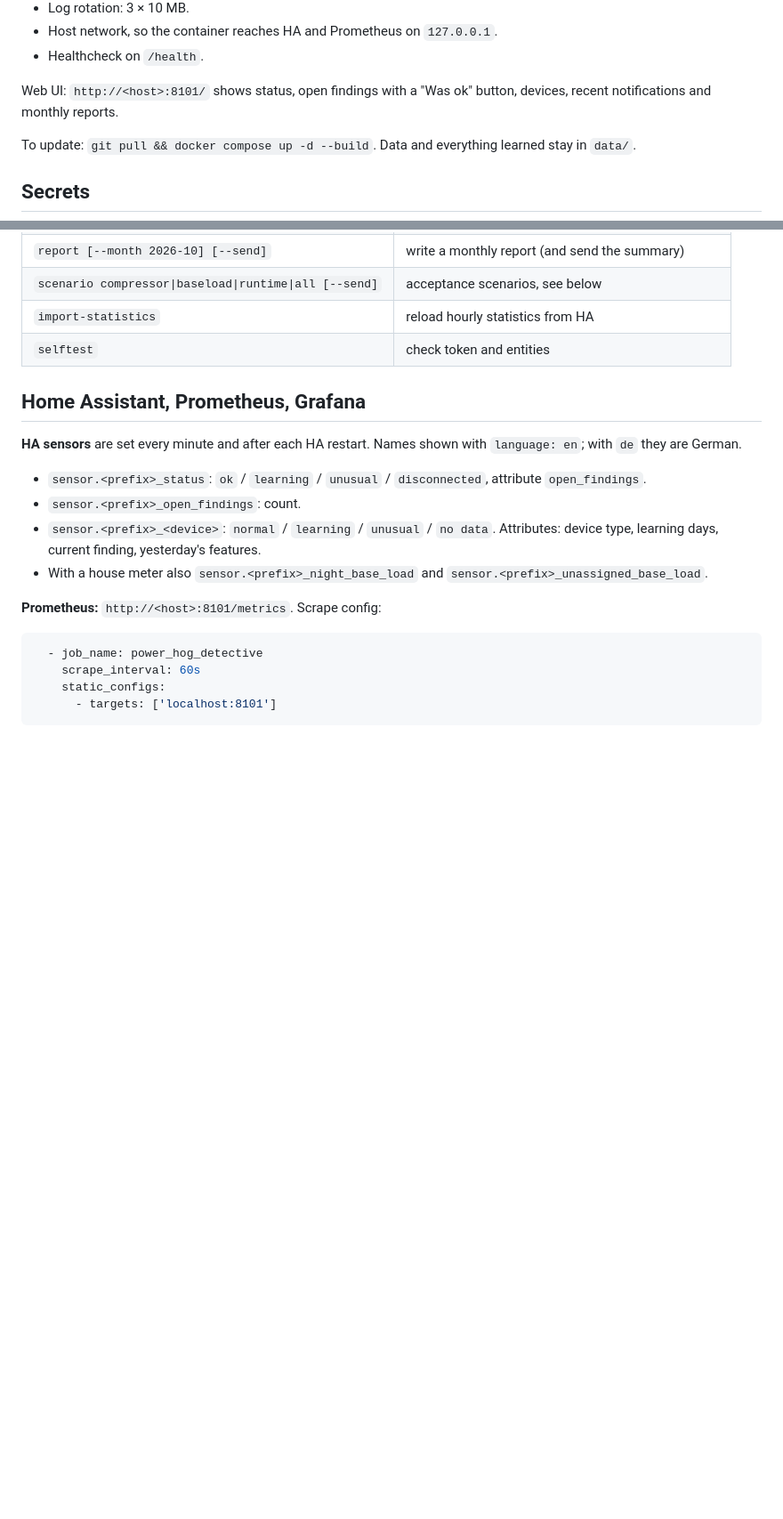
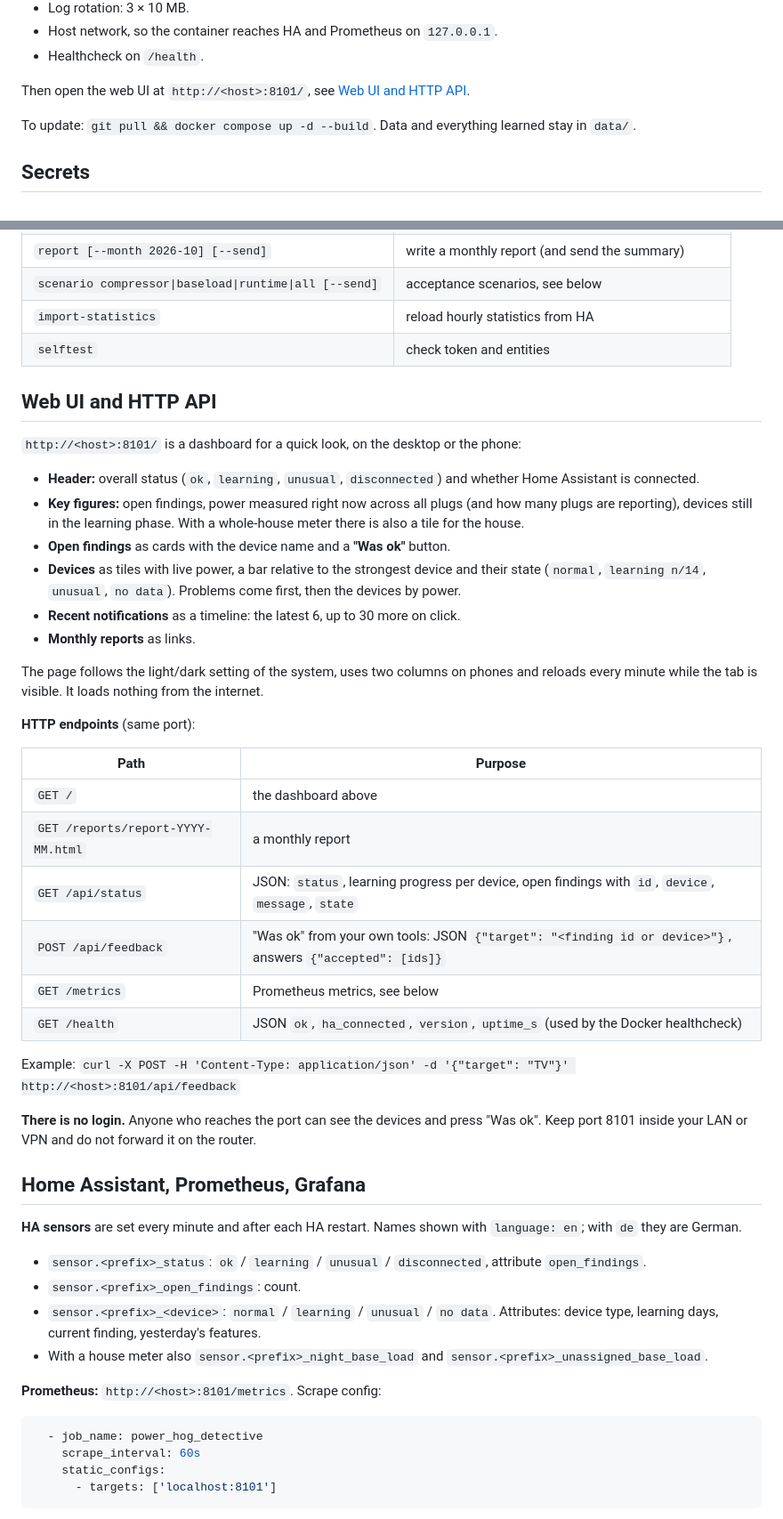
Before and after one commit to Zedas030/power-hog-detective, a Markdown page: README.md, 2 parts joined by grey strips. Shown at 89% size. Drawn GitHub-style; blank space fills up the shorter version.

```diff
--- a/README.md
+++ b/README.md
@@ -123,7 +130,7 @@ What `docker-compose.yml` sets up:
 - Host network, so the container reaches HA and Prometheus on `127.0.0.1`.
 - Healthcheck on `/health`.
 
-Web UI: `http://<host>:8101/` shows status, open findings with a "Was ok" button, devices, recent notifications and monthly reports.
+Then open the web UI at `http://<host>:8101/`, see [Web UI and HTTP API](#web-ui-and-http-api).
 
 To update: `git pull && docker compose up -d --build`. Data and everything learned stay in `data/`.
 
@@ -212,6 +219,38 @@ What "Was ok" does:
 | `scenario compressor\|baseload\|runtime\|all [--send]` | acceptance scenarios, see below |
 | `import-statistics` | reload hourly statistics from HA |
 | `selftest` | check token and entities |
+
+## Web UI and HTTP API
+
+`http://<host>:8101/` is a dashboard for a quick look, on the desktop or the phone:
+
+- **Header:** overall status (`ok`, `learning`, `unusual`, `disconnected`) and whether Home Assistant is connected.
+- **Key figures:** open findings, power measured right now across all plugs (and how many plugs are reporting),
+  devices still in the learning phase. With a whole-house meter there is also a tile for the house.
+- **Open findings** as cards with the device name and a **"Was ok"** button.
+- **Devices** as tiles with live power, a bar relative to the strongest device and their state
+  (`normal`, `learning n/14`, `unusual`, `no data`). Problems come first, then the devices by power.
+- **Recent notifications** as a timeline: the latest 6, up to 30 more on click.
+- **Monthly reports** as links.
+
+The page follows the light/dark setting of the system, uses two columns on phones and reloads every minute while
+the tab is visible. It loads nothing from the internet.
+
+**HTTP endpoints** (same port):
+
+| Path | Purpose |
+|---|---|
+| `GET /` | the dashboard above |
+| `GET /reports/report-YYYY-MM.html` | a monthly report |
+| `GET /api/status` | JSON: `status`, learning progress per device, open findings with `id`, `device`, `message`, `state` |
+| `POST /api/feedback` | "Was ok" from your own tools: JSON `{"target": "<finding id or device>"}`, answers `{"accepted": [ids]}` |
+| `GET /metrics` | Prometheus metrics, see below |
+| `GET /health` | JSON `ok`, `ha_connected`, `version`, `uptime_s` (used by the Docker healthcheck) |
+
+Example: `curl -X POST -H 'Content-Type: application/json' -d '{"target": "TV"}' http://<host>:8101/api/feedback`
+
+**There is no login.** Anyone who reaches the port can see the devices and press "Was ok". Keep port 8101 inside
+your LAN or VPN and do not forward it on the router.
 
 ## Home Assistant, Prometheus, Grafana
 
```
Also changed, not shown: other parts of README.md (+13 -6 lines), CHANGELOG.md (+2 -0 lines), README.de.md (+46 -7 lines), docs/web-ui.de.png (added), docs/web-ui.png (added).
